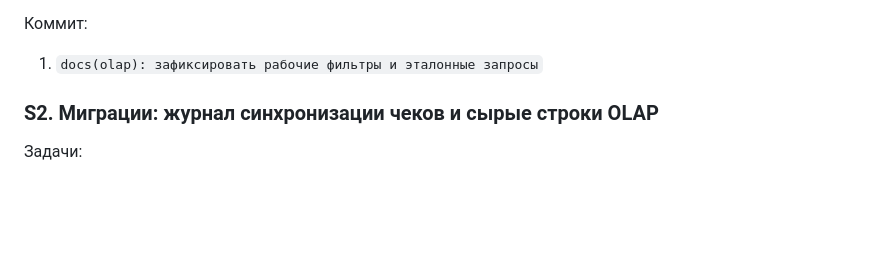
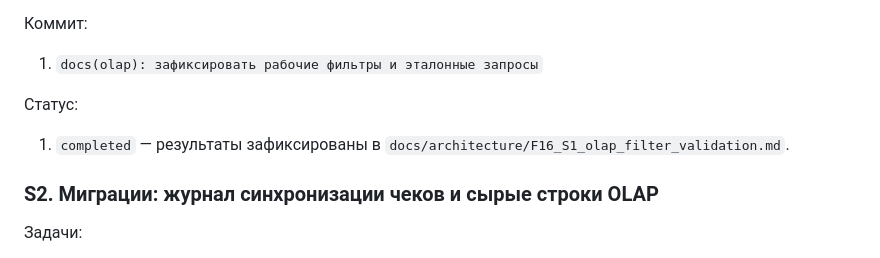
Before and after one commit to Evgl2004/bonusart_01, a Markdown page: docs/architecture/F16_olap_sales_analytics_implementation_plan.md, the part around the change. Drawn GitHub-style; blank space fills up the shorter version.

```diff
--- a/docs/architecture/F16_olap_sales_analytics_implementation_plan.md
+++ b/docs/architecture/F16_olap_sales_analytics_implementation_plan.md
@@ -34,6 +34,9 @@
 
 Коммит:
 1. `docs(olap): зафиксировать рабочие фильтры и эталонные запросы`
+
+Статус:
+1. `completed` — результаты зафиксированы в `docs/architecture/F16_S1_olap_filter_validation.md`.
 
 ### S2. Миграции: журнал синхронизации чеков и сырые строки OLAP
 Задачи:
```
Also changed, not shown: docs/architecture/F16_S1_olap_filter_validation.md (added, +59 -0 lines).
